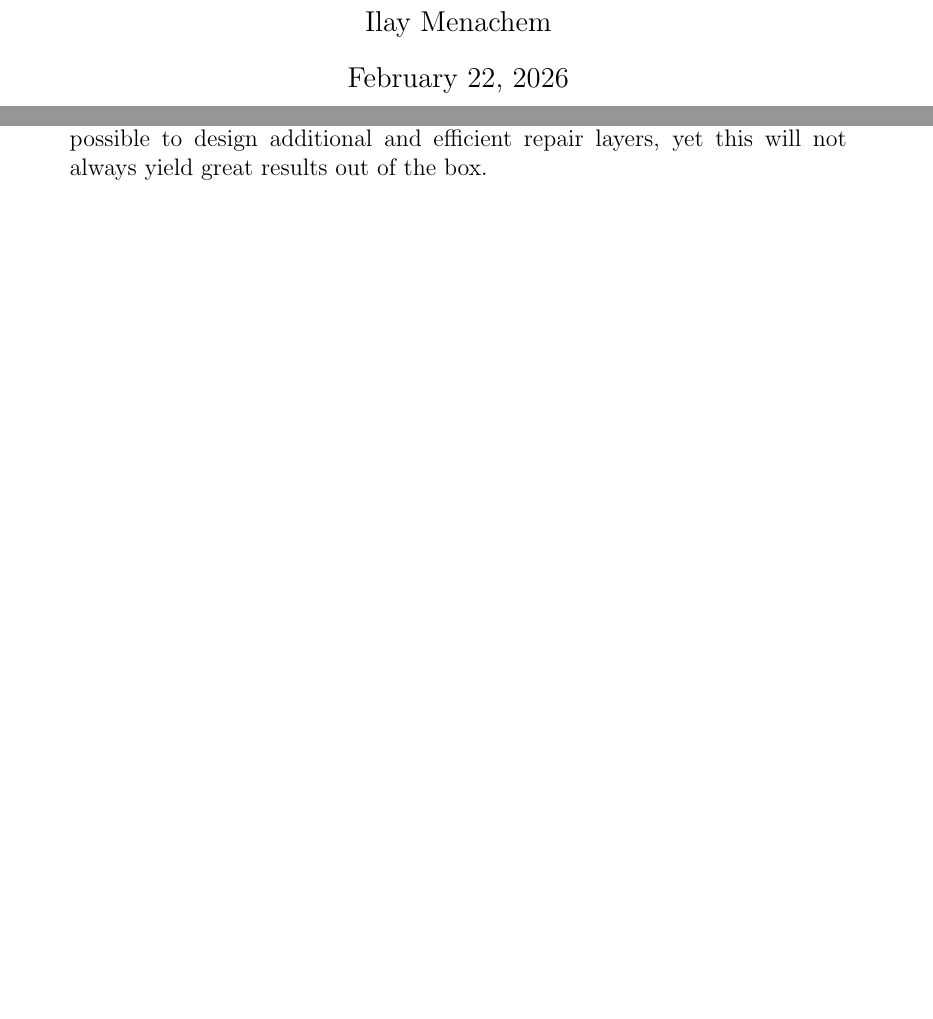
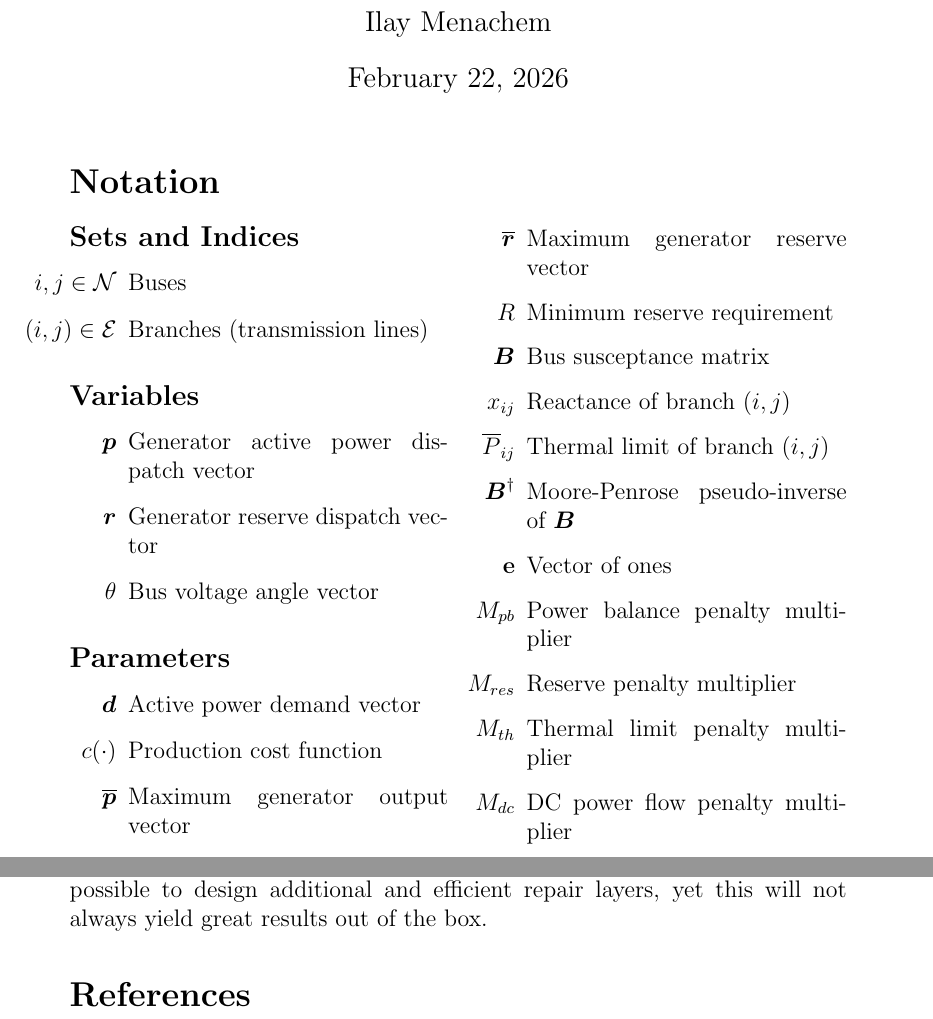
Before and after one commit to IlayMenahem/power-managment, a LaTeX document (paper addition/main.tex): two parts of pages 1 and 5 of 5 before the commit and two parts of pages 1 and 6 of 6 after it, joined at a grey line, cut so that both start at the same text, the shorter picture padded with empty space. Compiled offline with pdfLaTeX.

Commit message:
added nomenculture and citations

```diff
--- a/paper addition/main.tex
+++ b/paper addition/main.tex
@@ -9,6 +9,7 @@
 \usepackage{graphicx}
 \usepackage{cite}
 \usepackage{booktabs} % for professional tables
+\usepackage{multicol}
 
 \usepackage{enumitem}
 
@@ -20,4 +21,39 @@
 
 \maketitle
 
+\section*{Notation}
+\begin{multicols}{2}
+
+\subsection*{Sets and Indices}
+\begin{itemize}
+    \item[$i, j \in \mathcal{N}$] Buses
+    \item[$(i,j) \in \mathcal{E}$] Branches (transmission lines)
+\end{itemize}
+
+\subsection*{Variables}
+\begin{itemize}
+    \item[$\boldsymbol{p}$] Generator active power dispatch vector
+    \item[$\boldsymbol{r}$] Generator reserve dispatch vector
+    \item[$\theta$] Bus voltage angle vector
+\end{itemize}
+
+\subsection*{Parameters}
+\begin{itemize}
+    \item[$\boldsymbol{d}$] Active power demand vector
+    \item[$c(\cdot)$] Production cost function
+    \item[$\overline{\boldsymbol{p}}$] Maximum generator output vector
+    \item[$\overline{\boldsymbol{r}}$] Maximum generator reserve vector
+    \item[$R$] Minimum reserve requirement
+    \item[$\boldsymbol{B}$] Bus susceptance matrix
+    \item[$x_{ij}$] Reactance of branch $(i,j)$
+    \item[$\overline{P}_{ij}$] Thermal limit of branch $(i,j)$
+    \item[$\boldsymbol{B}^{\dagger}$] Moore-Penrose pseudo-inverse of $\boldsymbol{B}$
+    \item[$\mathbf{e}$] Vector of ones
+    \item[$M_{pb}$] Power balance penalty multiplier
+    \item[$M_{res}$] Reserve penalty multiplier
+    \item[$M_{th}$] Thermal limit penalty multiplier
+    \item[$M_{dc}$] DC power flow penalty multiplier
+\end{itemize}
+
+\end{multicols}
 \section{Introduction}
```
Also changed, not shown: paper addition/main.pdf, paper addition/main.tex (12 more changed lines).
